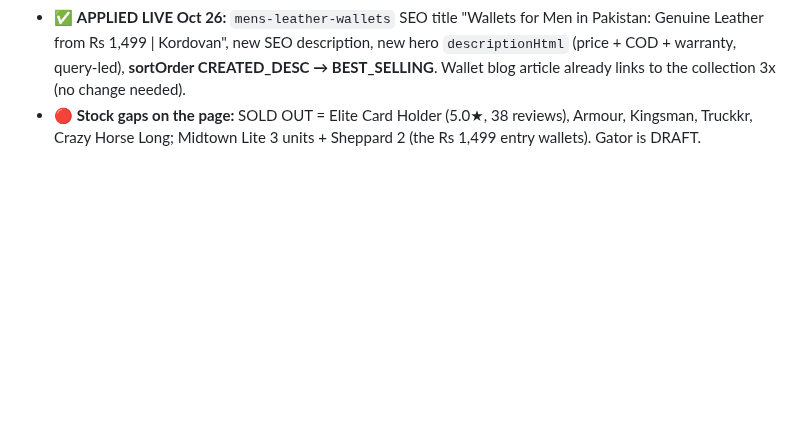
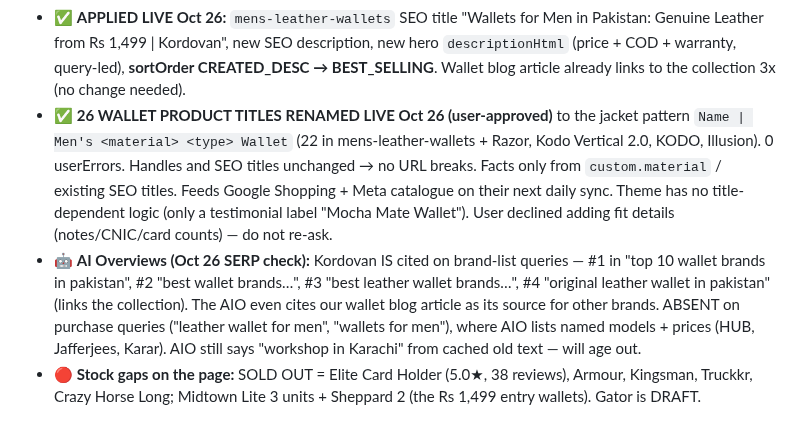
Before and after one commit to kordovanofficial-afk/KDV, a Markdown page: CLAUDE.md, the part around the change. GitHub-like rendering; blank space fills up the shorter version.

Commit message:
Record wallet title rename and AI Overview findings
Co-Authored-By: Claude Opus 5.5 <noreply@anthropic.com>
Claude-Session: https://claude.ai/code/session_0113gRVoUz4VftuEgMt9wVK3

```diff
--- a/CLAUDE.md
+++ b/CLAUDE.md
@@ -1056,6 +1056,16 @@ clicks** in the same quarter. Nothing had been published since 24 Sep 2024.
 - ✅ **APPLIED LIVE Oct 26:** `mens-leather-wallets` SEO title "Wallets for Men in Pakistan: Genuine Leather from Rs 1,499 |
   Kordovan", new SEO description, new hero `descriptionHtml` (price + COD + warranty, query-led), **sortOrder
   CREATED_DESC → BEST_SELLING**. Wallet blog article already links to the collection 3x (no change needed).
+- ✅ **26 WALLET PRODUCT TITLES RENAMED LIVE Oct 26 (user-approved)** to the jacket pattern `Name | Men's <material>
+  <type> Wallet` (22 in mens-leather-wallets + Razor, Kodo Vertical 2.0, KODO, Illusion). 0 userErrors. Handles and SEO
+  titles unchanged → no URL breaks. Facts only from `custom.material` / existing SEO titles. Feeds Google Shopping + Meta
+  catalogue on their next daily sync. Theme has no title-dependent logic (only a testimonial label "Mocha Mate Wallet").
+  User declined adding fit details (notes/CNIC/card counts) — do not re-ask.
+- 🤖 **AI Overviews (Oct 26 SERP check):** Kordovan IS cited on brand-list queries — #1 in "top 10 wallet brands in
+  pakistan", #2 "best wallet brands…", #3 "best leather wallet brands…", #4 "original leather wallet in pakistan" (links
+  the collection). The AIO even cites our wallet blog article as its source for other brands. ABSENT on purchase queries
+  ("leather wallet for men", "wallets for men"), where AIO lists named models + prices (HUB, Jafferjees, Karar).
+  AIO still says "workshop in Karachi" from cached old text — will age out.
 - 🔴 **Stock gaps on the page:** SOLD OUT = Elite Card Holder (5.0★, 38 reviews), Armour, Kingsman, Truckkr, Crazy Horse
   Long; Midtown Lite 3 units + Sheppard 2 (the Rs 1,499 entry wallets). Gator is DRAFT.
 
```
